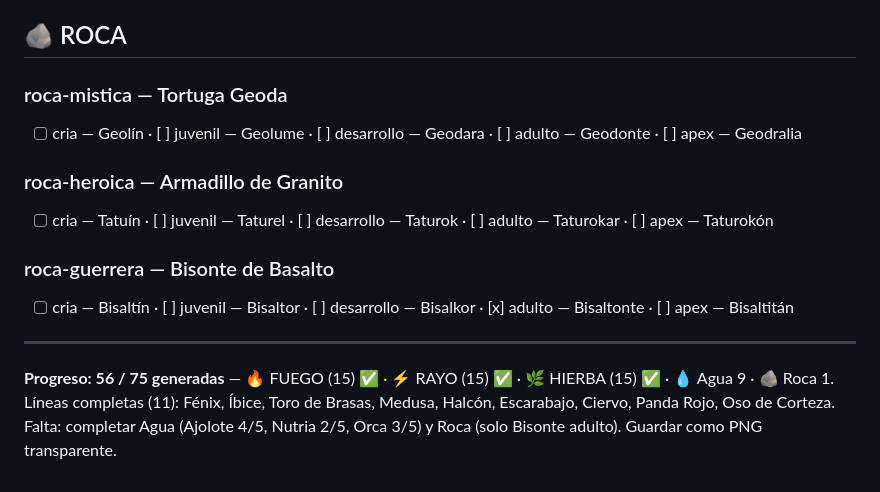
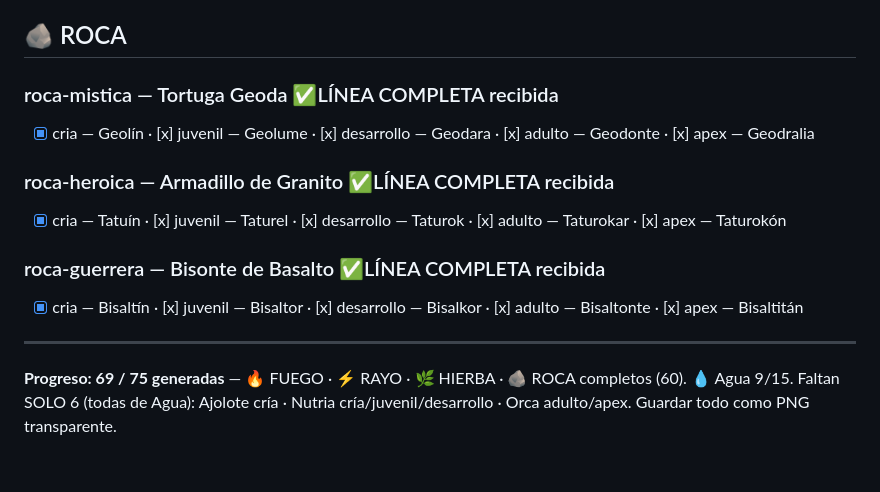
Before and after one commit to javivilamarcos17/Human-Potential, a Markdown page: mockups/avatares/INVENTARIO.md, the part around the change. Rendered like a GitHub page.

Commit message:
docs: ESTADO_MVP.md (sello v1.0 listo para piloto) + inventario Roca completo 69/75

```diff
--- a/mockups/avatares/INVENTARIO.md
+++ b/mockups/avatares/INVENTARIO.md
@@ -38,13 +38,13 @@
 - [x] cria — Urzín · [x] juvenil — Urzal · [x] desarrollo — Urzonco · [x] adulto — Urzondor · [x] apex — Urzontor
 
 ## 🪨 ROCA
-### roca-mistica — Tortuga Geoda
-- [ ] cria — Geolín · [ ] juvenil — Geolume · [ ] desarrollo — Geodara · [ ] adulto — Geodonte · [ ] apex — Geodralia
-### roca-heroica — Armadillo de Granito
-- [ ] cria — Tatuín · [ ] juvenil — Taturel · [ ] desarrollo — Taturok · [ ] adulto — Taturokar · [ ] apex — Taturokón
-### roca-guerrera — Bisonte de Basalto
-- [ ] cria — Bisaltín · [ ] juvenil — Bisaltor · [ ] desarrollo — Bisalkor · [x] adulto — Bisaltonte · [ ] apex — Bisaltitán
+### roca-mistica — Tortuga Geoda ✅LÍNEA COMPLETA recibida
+- [x] cria — Geolín · [x] juvenil — Geolume · [x] desarrollo — Geodara · [x] adulto — Geodonte · [x] apex — Geodralia
+### roca-heroica — Armadillo de Granito ✅LÍNEA COMPLETA recibida
+- [x] cria — Tatuín · [x] juvenil — Taturel · [x] desarrollo — Taturok · [x] adulto — Taturokar · [x] apex — Taturokón
+### roca-guerrera — Bisonte de Basalto ✅LÍNEA COMPLETA recibida
+- [x] cria — Bisaltín · [x] juvenil — Bisaltor · [x] desarrollo — Bisalkor · [x] adulto — Bisaltonte · [x] apex — Bisaltitán
 
 ---
-**Progreso: 56 / 75 generadas** — 🔥 FUEGO (15) ✅ · ⚡ RAYO (15) ✅ · 🌿 HIERBA (15) ✅ · 💧 Agua 9 · 🪨 Roca 1.
-Líneas completas (11): Fénix, Íbice, Toro de Brasas, Medusa, Halcón, Escarabajo, Ciervo, Panda Rojo, Oso de Corteza. Falta: completar Agua (Ajolote 4/5, Nutria 2/5, Orca 3/5) y Roca (solo Bisonte adulto). Guardar como PNG transparente.
+**Progreso: 69 / 75 generadas** — 🔥 FUEGO · ⚡ RAYO · 🌿 HIERBA · 🪨 ROCA completos (60). 💧 Agua 9/15.
+Faltan SOLO 6 (todas de Agua): Ajolote cría · Nutria cría/juvenil/desarrollo · Orca adulto/apex. Guardar todo como PNG transparente.
```
Also changed, not shown: docs/ESTADO_MVP.md (added, +53 -0 lines).
